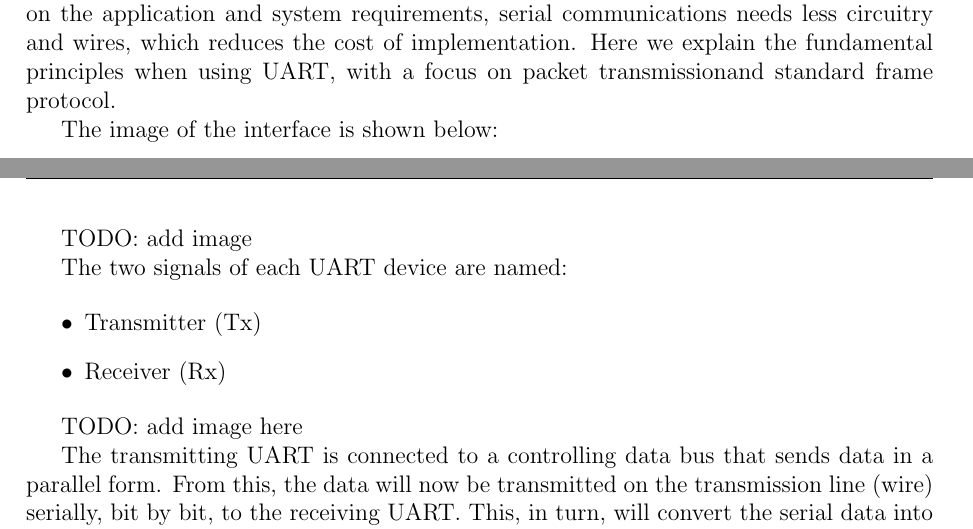
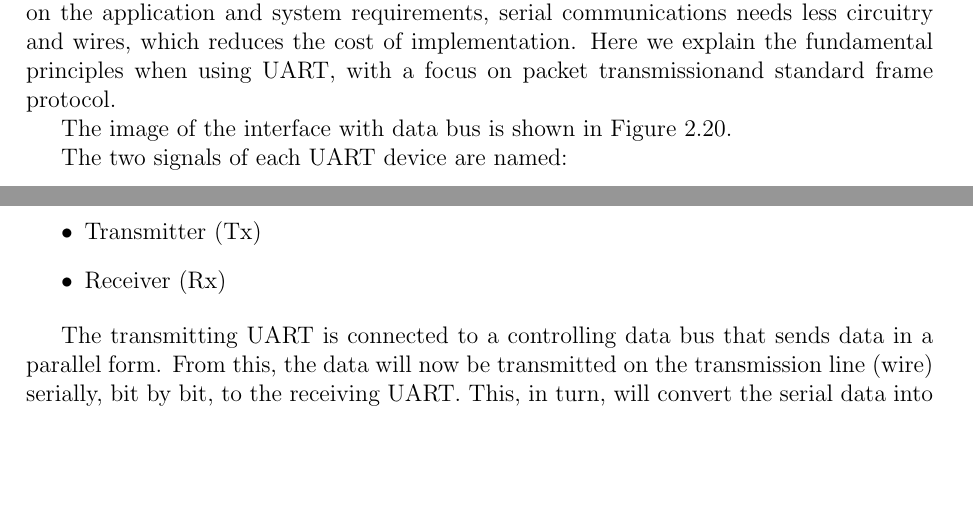
Before and after one commit to greenteabiscuit/lab-papers, a LaTeX thesis (english-ver/english-thesis.tex): two parts of pages 37 and 38 of 51 before the commit and two parts of pages 37 and 38 of 52 after it, joined at a grey line, cut so that both start at the same text, the shorter picture padded with empty space. Compiled offline with pdfLaTeX.

Commit message:
reached 41 pages

```diff
--- a/english-ver/english-thesis.tex
+++ b/english-ver/english-thesis.tex
@@ -1602,9 +1602,7 @@ which reduces the cost of implementation.
 Here we explain the fundamental principles when using UART,
 with a focus on packet transmissionand standard frame protocol.
 
-The image of the interface is shown below:
-
-TODO: add image
+The image of the interface with data bus is shown in Figure \ref{fig:uart_interface_data_bus}.
 
 The two signals of each UART device are named:
 
@@ -1613,4 +1611,3 @@ The two signals of each UART device are named:
   \item Receiver (Rx)
 \end{itemize}
 
-TODO: add image here
@@ -1617,3 +1618,6 @@ TODO: add image here
+    \label{fig:uart_interface_data_bus}
+  \end{center}
+\end{figure}
 
 The transmitting UART is connected to a controlling data bus that
 sends data in a parallel form.
```
Also changed, not shown: english-ver/english-thesis.tex (15 more changed lines).
